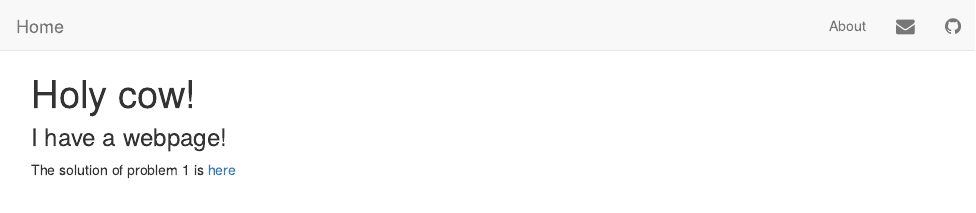
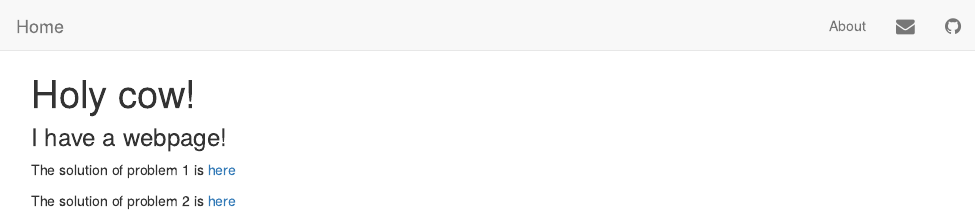
Before and after one commit to wl2632/p8105_hw6_problem1, an R Markdown document (index.Rmd): the page in a window 1100 px wide, from its top. The pictures show the output file index.html that the author committed with the source, opened offline; library style sheets and scripts come from the installed R packages.

Commit message:
commit 2

```diff
--- a/index.Rmd
+++ b/index.Rmd
@@ -5,3 +5,5 @@ title: "Holy cow!"
 ### I have a webpage!
 
 The solution of problem 1 is [here](instacart_dashboard.html)
+
+The solution of problem 2 is [here](https://liuweijie2132.shinyapps.io/problem_2/)
```
Also changed, not shown: index.html.
